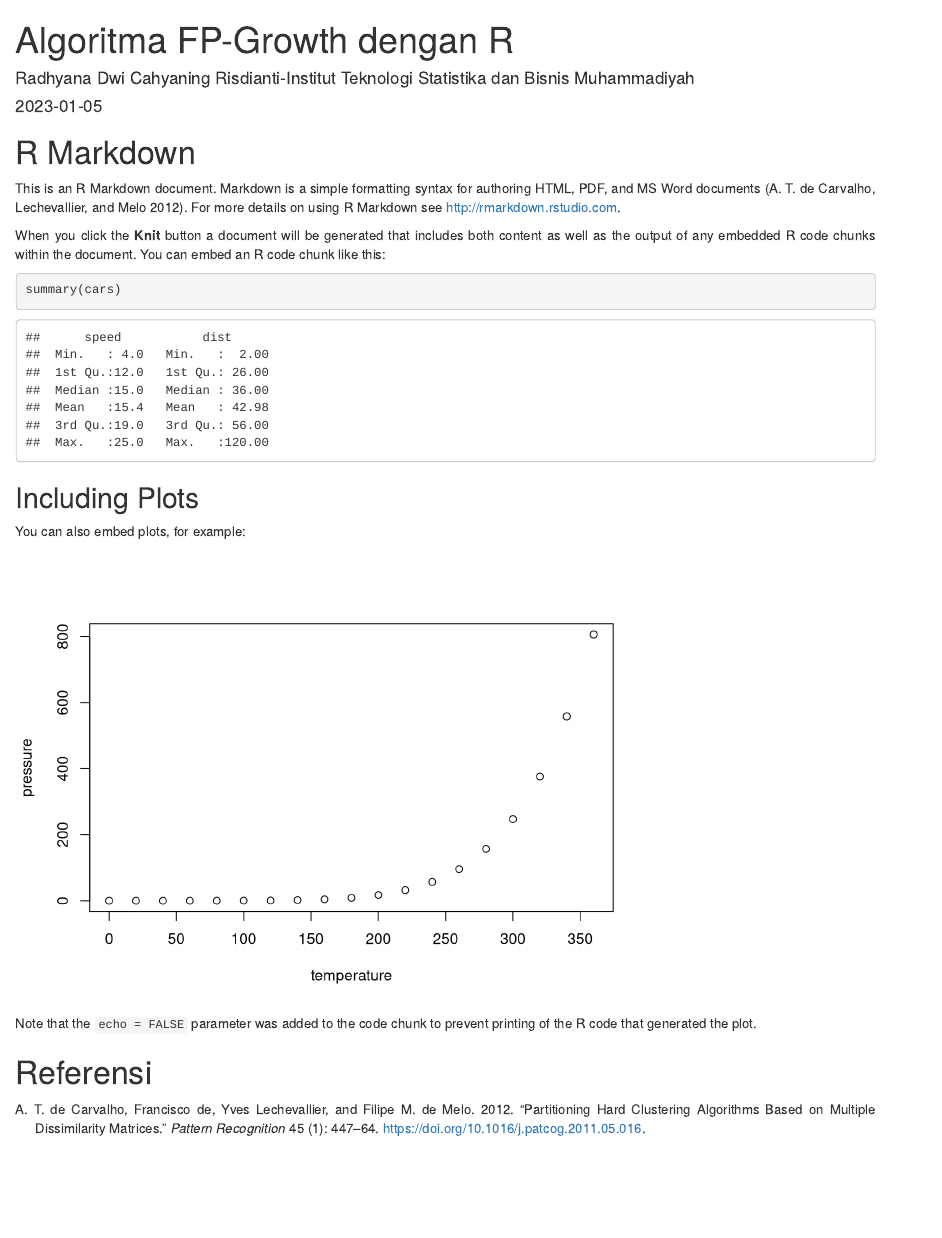
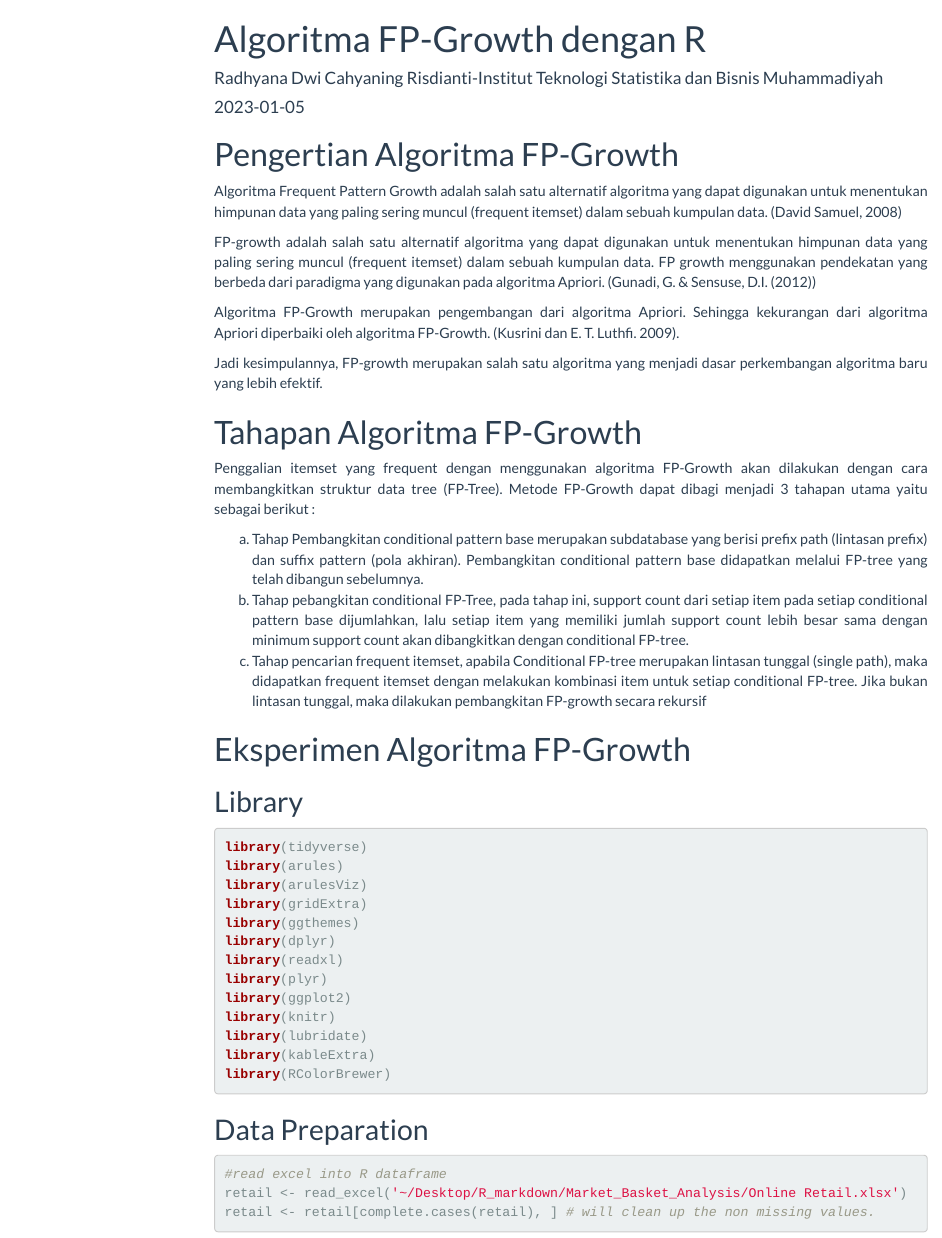
Before and after one commit to ayaradhyana/Algoritma-FP-Growth, an R Markdown document (Algoritma FP-Growth Dengan R.Rmd): the page in a window 1100 px wide, from its top. Rendered offline with R 4.5, knitr and Pandoc, with nearby package versions; menus at the side of the page are left out.

Commit message:
Initial Commit

````diff
--- a/Algoritma FP-Growth Dengan R.Rmd
+++ b/Algoritma FP-Growth Dengan R.Rmd
@@ -22,24 +23,44 @@ text-align: justify}
 knitr::opts_chunk$set(echo = TRUE)
 ```
 
-# R Markdown
+# Pengertian Algoritma FP-Growth
+Algoritma Frequent Pattern Growth adalah salah satu alternatif algoritma yang dapat digunakan untuk menentukan himpunan data yang paling sering muncul (frequent itemset) dalam sebuah kumpulan data. (David Samuel, 2008)
 
-This is an R Markdown document. Markdown is a simple formatting syntax for authoring HTML, PDF, and MS Word documents [@deCarvalho2012]. For more details on using R Markdown see <http://rmarkdown.rstudio.com>.
+FP-growth adalah salah satu alternatif algoritma yang dapat digunakan untuk menentukan himpunan data yang paling sering muncul (frequent itemset) dalam sebuah kumpulan data. FP growth menggunakan pendekatan yang berbeda dari paradigma yang digunakan pada algoritma Apriori. (Gunadi, G. & Sensuse, D.I. (2012))
 
-When you click the **Knit** button a document will be generated that includes both content as well as the output of any embedded R code chunks within the document. You can embed an R code chunk like this:
+Algoritma FP-Growth merupakan pengembangan dari algoritma Apriori. Sehingga kekurangan dari algoritma Apriori diperbaiki oleh algoritma FP-Growth. (Kusrini dan E. T. Luthfi. 2009).
 
-```{r cars}
-summary(cars)
+Jadi kesimpulannya, FP-growth merupakan salah satu algoritma yang menjadi dasar perkembangan algoritma baru yang lebih efektif.
+
+# Tahapan Algoritma FP-Growth
+Penggalian itemset yang frequent dengan menggunakan algoritma FP-Growth akan dilakukan dengan cara membangkitkan struktur data tree (FP-Tree). Metode FP-Growth dapat dibagi menjadi 3 tahapan utama yaitu sebagai berikut :
+
+a. Tahap Pembangkitan conditional pattern base merupakan subdatabase yang berisi prefix path (lintasan prefix) dan suffix pattern (pola akhiran). Pembangkitan conditional pattern base didapatkan melalui FP-tree yang telah dibangun sebelumnya.
+b. Tahap pebangkitan conditional FP-Tree, pada tahap ini, support count dari setiap item pada setiap conditional pattern base dijumlahkan, lalu setiap item yang memiliki jumlah support count lebih besar sama dengan minimum support count akan dibangkitkan dengan conditional FP-tree.
+c. Tahap pencarian frequent itemset, apabila Conditional FP-tree merupakan lintasan tunggal (single path), maka didapatkan frequent itemset dengan melakukan kombinasi item untuk setiap conditional FP-tree. Jika bukan lintasan tunggal, maka dilakukan pembangkitan FP-growth secara rekursif
+
+# Eksperimen Algoritma FP-Growth
+## Library
+```{r eval=FALSE}
+library(tidyverse)
+library(arules)
+library(arulesViz)
+library(gridExtra)
+library(ggthemes)
+library(dplyr)
+library(readxl)
+library(plyr)
+library(ggplot2)
+library(knitr)
+library(lubridate)
+library(kableExtra)
+library(RColorBrewer)
+
 ```
+## Data Preparation
+```{r eval=FALSE}
+#read excel into R dataframe
+retail <- read_excel('~/Desktop/R_markdown/Market_Basket_Analysis/Online Retail.xlsx')
+retail <- retail[complete.cases(retail), ] # will clean up the non missing values.
 
-## Including Plots
-
-You can also embed plots, for example:
-
-```{r pressure, echo=FALSE}
-plot(pressure)
 ```
-
-Note that the `echo = FALSE` parameter was added to the code chunk to prevent printing of the R code that generated the plot.
-
-# Referensi
````
Also changed, not shown: Algoritma-FP-Growth-Dengan-R.html, Algoritma FP-Growth Dengan R.Rmd (15 more changed lines).
